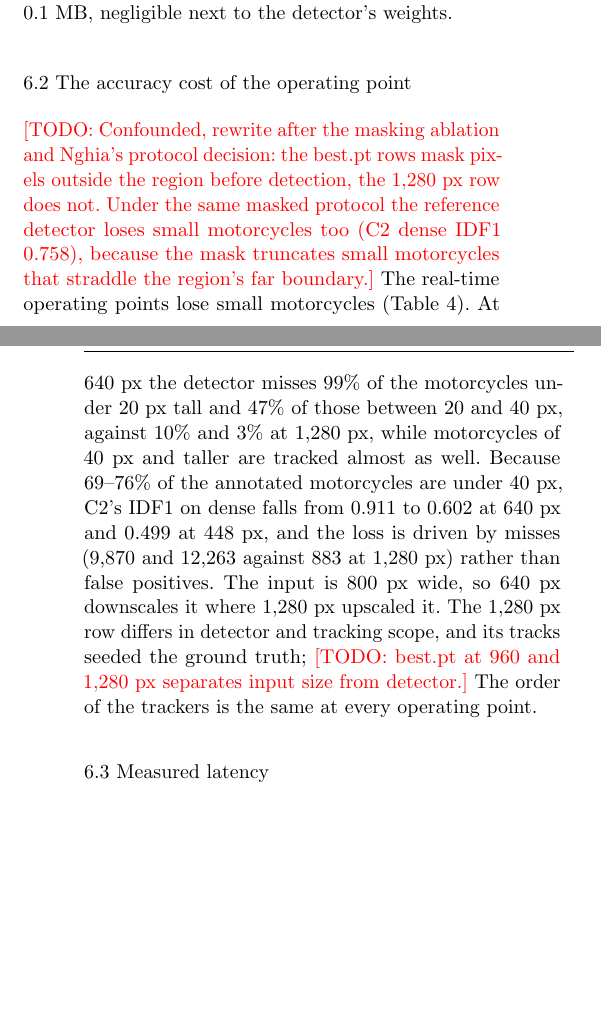
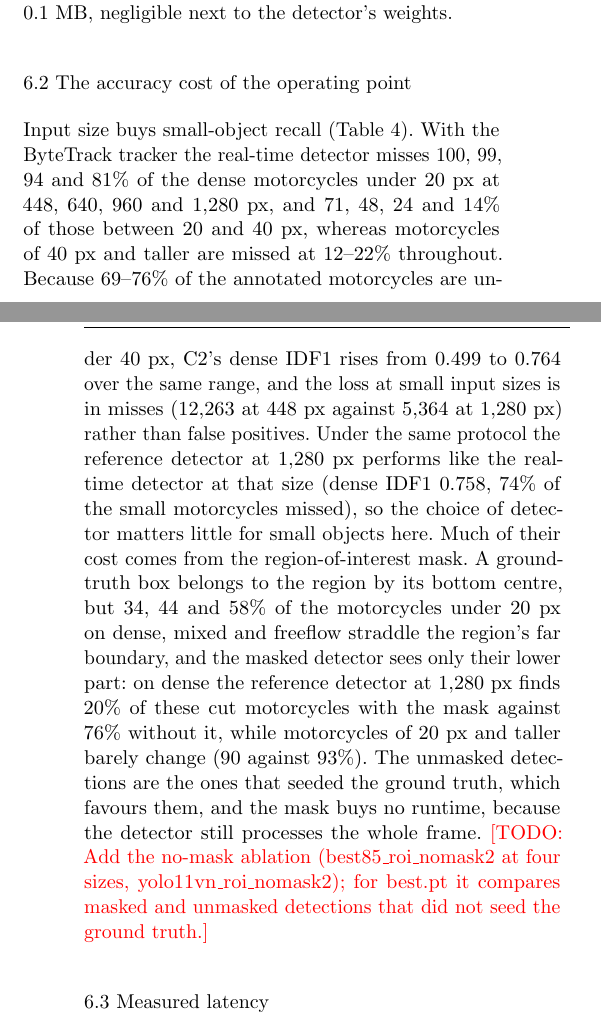
Before and after one commit to tronghia256-EdgeAI/CAAP, a LaTeX paper (paper/jrtip/main.tex): two parts of the columns of pages 8 and 9 of 12, joined at a grey line, cut so that both start at the same text, the shorter picture padded with empty space. Compiled offline with pdfLaTeX.

Commit message:
Rewrite JRTIP Sect. 6.2 and Table 4 from the final masked runs: size axis, reference row and the ROI mask's cost

```diff
--- a/paper/jrtip/main.tex
+++ b/paper/jrtip/main.tex
@@ -845,9 +845,8 @@ Each motorcycle track carries about 1~kB of filter state, so 100 tracks occupy
 
 \subsection{The accuracy cost of the operating point}\label{subsec:operating}
 
-%% Source: experiments/operating_point/operating_points.json (de46481).
+%% Sources: experiments/operating_point/operating_points.json (final runs,
+%% 7efcb78) and mask_cut_split.json (det_cut_split.py).
 \begin{table}[t]
-\caption{Accuracy cost of the detector operating point: C2's motorcycle IDF1
-per segment and its miss rate on dense by ground-truth box height.
-$^{*}$Earlier detector with full-frame tracking; its tracks seeded the ground
-truth, which favours it.}
+\caption{Accuracy cost of the operating point under the region-of-interest
+protocol: C2's motorcycle IDF1 per segment and, with the ByteTrack tracker, the
@@ -867,23 +869,28 @@ best.pt, 448~px & 0.499 & 0.574 & 0.536 & 1.00 & 0.71 & 0.20 \\
 \end{tabular}
 \end{table}
 
-\todo{Confounded, rewrite after the masking ablation and Nghia's protocol
-decision: the best.pt rows mask pixels outside the region before detection, the
-1,280~px row does not. Under the same masked protocol the reference detector
-loses small motorcycles too (C2 dense IDF1 0.758), because the mask truncates
-small motorcycles that straddle the region's far boundary.}
-The real-time operating points lose small motorcycles
-(Table~\ref{tab:operating}). At 640~px the detector misses 99\% of the
-motorcycles under 20~px tall and 47\% of those between 20 and 40~px, against
-10\% and 3\% at 1,280~px, while motorcycles of 40~px and taller are tracked
-almost as well. Because 69--76\% of the annotated motorcycles are under 40~px,
-C2's IDF1 on dense falls from 0.911 to 0.602 at 640~px and 0.499 at 448~px, and
-the loss is driven by misses (9,870 and 12,263 against 883 at 1,280~px) rather
-than false positives. The input is 800~px wide, so 640~px downscales it where
-1,280~px upscaled it. The 1,280~px row differs in detector and tracking scope,
-and its tracks seeded the ground truth; \todo{best.pt at 960 and 1,280~px
-separates input size from detector.} The order of the trackers is the same at
-every operating point.
+Input size buys small-object recall (Table~\ref{tab:operating}). With the
+ByteTrack tracker the real-time detector misses 100, 99, 94 and 81\% of the
+dense motorcycles under 20~px at 448, 640, 960 and 1,280~px, and 71, 48, 24
+and 14\% of those between 20 and 40~px, whereas motorcycles of 40~px and taller
+are missed at 12--22\% throughout. Because 69--76\% of the annotated
+motorcycles are under 40~px, C2's dense IDF1 rises from 0.499 to 0.764 over the
+same range, and the loss at small input sizes is in misses (12,263 at 448~px
+against 5,364 at 1,280~px) rather than false positives. Under the same protocol
+the reference detector at 1,280~px performs like the real-time detector at that
+size (dense IDF1 0.758, 74\% of the small motorcycles missed), so the choice of
+detector matters little for small objects here. Much of their cost comes from
+the region-of-interest mask. A ground-truth box belongs to the region by its
+bottom centre, but 34, 44 and 58\% of the motorcycles under 20~px on dense,
+mixed and freeflow straddle the region's far boundary, and the masked detector
+sees only their lower part: on dense the reference detector at 1,280~px finds
+20\% of these cut motorcycles with the mask against 76\% without it, while
+motorcycles of 20~px and taller barely change (90 against 93\%). The unmasked
+detections are the ones that seeded the ground truth, which favours them, and
+the mask buys no runtime, because the detector still processes the whole frame.
+\todo{Add the no-mask ablation (best85\_roi\_nomask2 at four sizes,
+yolo11vn\_roi\_nomask2); for best.pt it compares masked and unmasked detections
+that did not seed the ground truth.}
 
 \subsection{Measured latency}\label{subsec:latency}
 
```
Also changed, not shown: paper/jrtip/main.tex (13 more changed lines).
